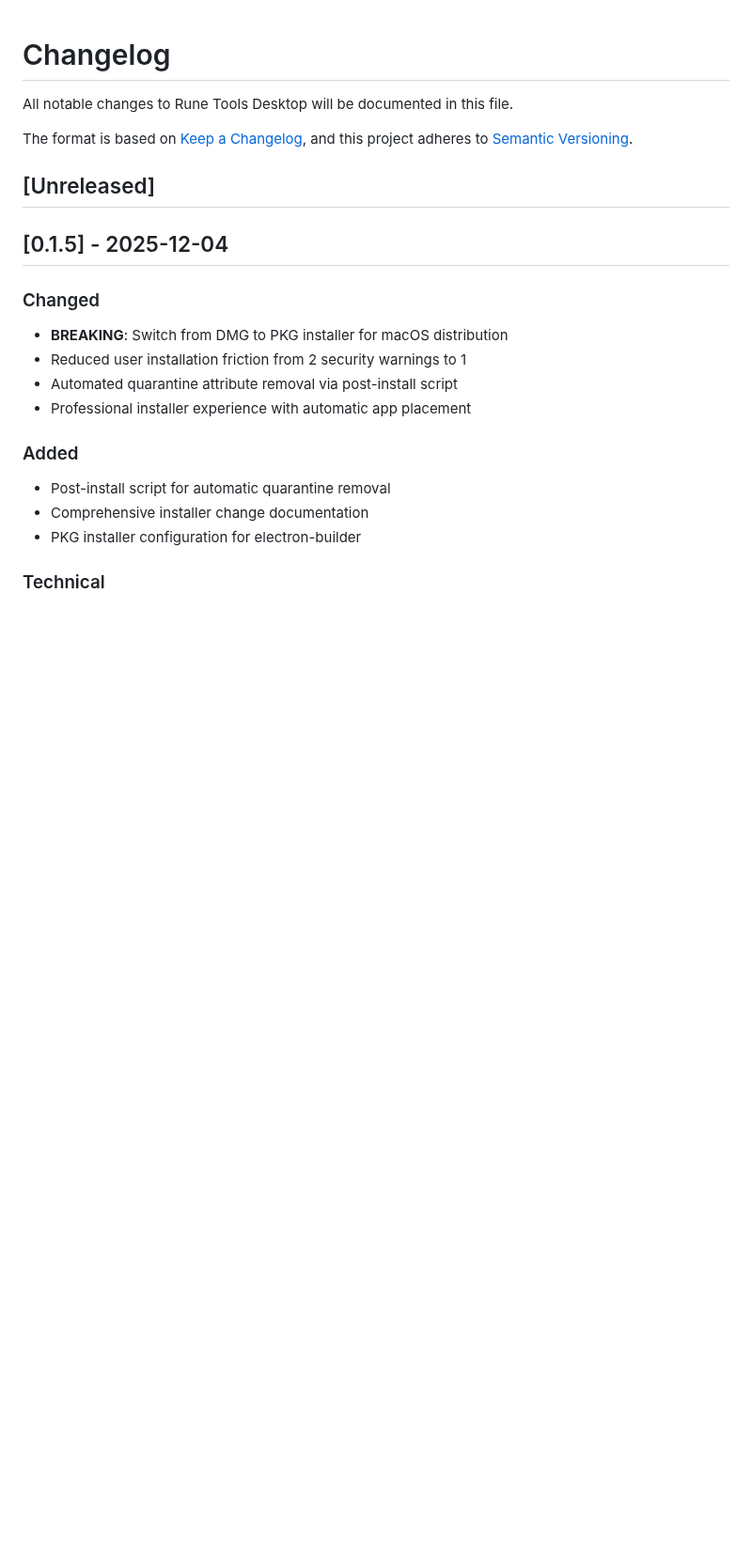
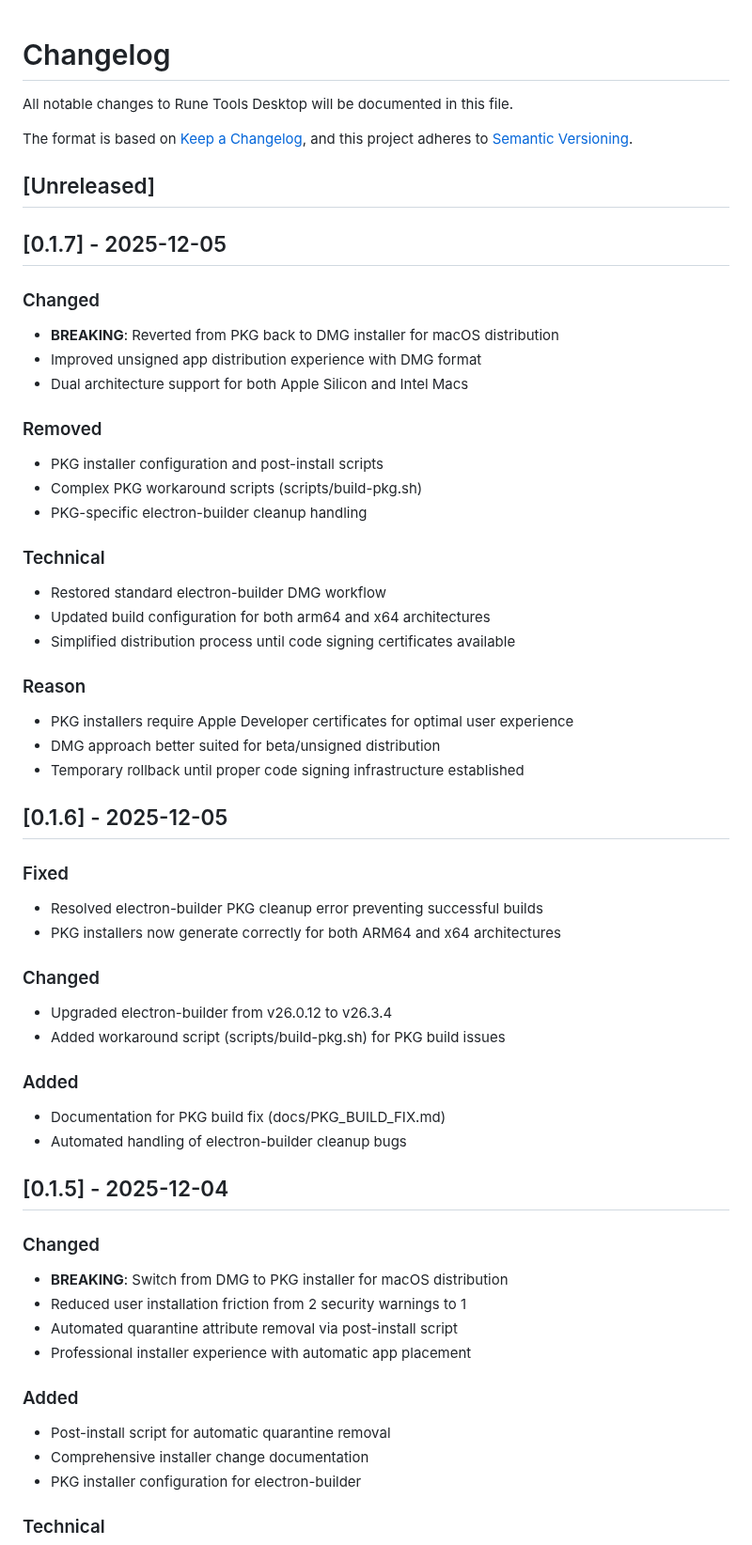
Before and after one commit to familiarcow/rune-tools-desktop, a Markdown page: docs/CHANGELOG.md, the part around the change. Shown at 94% size. Rendered like a GitHub page; blank space fills up the shorter version.

Commit message:
Add changelog entry for v0.1.7

```diff
--- a/docs/CHANGELOG.md
+++ b/docs/CHANGELOG.md
@@ -6,6 +6,42 @@ The format is based on [Keep a Changelog](https://keepachangelog.com/en/1.0.0/),
 and this project adheres to [Semantic Versioning](https://semver.org/spec/v2.0.0.html).
 
 ## [Unreleased]
+
+## [0.1.7] - 2025-12-05
+
+### Changed
+- **BREAKING**: Reverted from PKG back to DMG installer for macOS distribution
+- Improved unsigned app distribution experience with DMG format
+- Dual architecture support for both Apple Silicon and Intel Macs
+
+### Removed
+- PKG installer configuration and post-install scripts
+- Complex PKG workaround scripts (scripts/build-pkg.sh)
+- PKG-specific electron-builder cleanup handling
+
+### Technical
+- Restored standard electron-builder DMG workflow
+- Updated build configuration for both arm64 and x64 architectures
+- Simplified distribution process until code signing certificates available
+
+### Reason
+- PKG installers require Apple Developer certificates for optimal user experience
+- DMG approach better suited for beta/unsigned distribution
+- Temporary rollback until proper code signing infrastructure established
+
+## [0.1.6] - 2025-12-05
+
+### Fixed
+- Resolved electron-builder PKG cleanup error preventing successful builds
+- PKG installers now generate correctly for both ARM64 and x64 architectures
+
+### Changed
+- Upgraded electron-builder from v26.0.12 to v26.3.4
+- Added workaround script (scripts/build-pkg.sh) for PKG build issues
+
+### Added
+- Documentation for PKG build fix (docs/PKG_BUILD_FIX.md)
+- Automated handling of electron-builder cleanup bugs
 
 ## [0.1.5] - 2025-12-04
 
```
